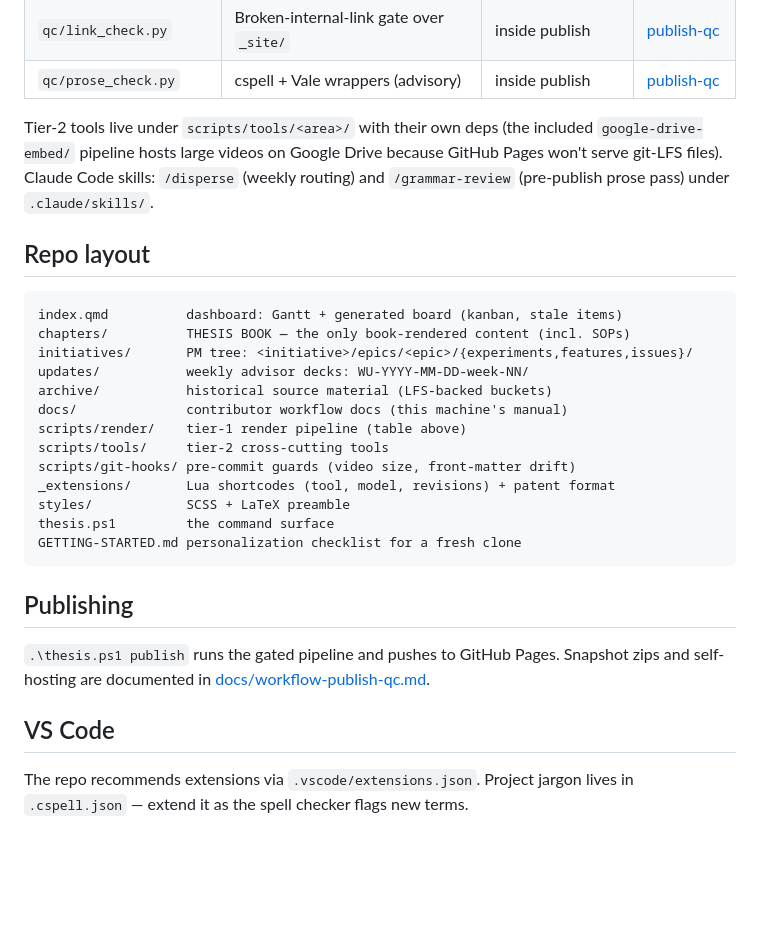
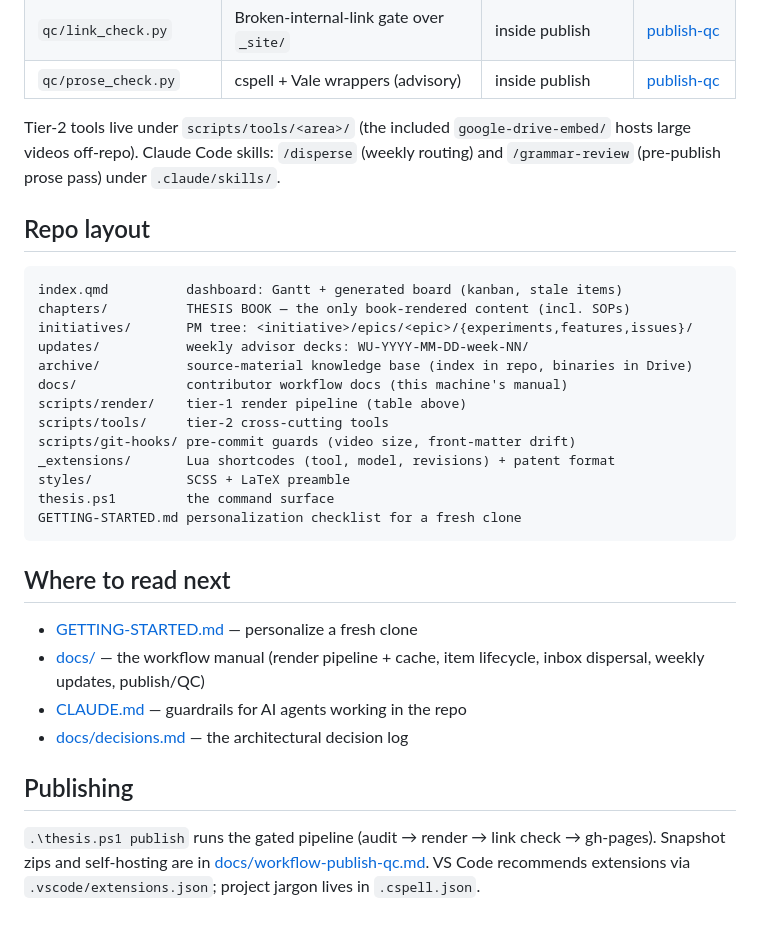
Before and after one commit to AmmarBarbee17/Lodestar, a Markdown page: README.md, the part around one of its changes. Drawn GitHub-style; blank space fills up the shorter version.

````diff
--- a/README.md
+++ b/README.md
@@ -64,11 +179,10 @@ the python scripts are directly callable on any OS.
 | `qc/link_check.py` | Broken-internal-link gate over `_site/` | inside publish | [publish-qc](docs/workflow-publish-qc.md) |
 | `qc/prose_check.py` | cspell + Vale wrappers (advisory) | inside publish | [publish-qc](docs/workflow-publish-qc.md) |
 
-Tier-2 tools live under `scripts/tools/<area>/` with their own deps
-(the included `google-drive-embed/` pipeline hosts large videos on
-Google Drive because GitHub Pages won't serve git-LFS files). Claude
-Code skills: `/disperse` (weekly routing) and `/grammar-review`
-(pre-publish prose pass) under `.claude/skills/`.
+Tier-2 tools live under `scripts/tools/<area>/` (the included
+`google-drive-embed/` hosts large videos off-repo). Claude Code skills:
+`/disperse` (weekly routing) and `/grammar-review` (pre-publish prose
+pass) under `.claude/skills/`.
 
 ## Repo layout
 
@@ -77,7 +191,7 @@ index.qmd          dashboard: Gantt + generated board (kanban, stale items)
 chapters/          THESIS BOOK — the only book-rendered content (incl. SOPs)
 initiatives/       PM tree: <initiative>/epics/<epic>/{experiments,features,issues}/
 updates/           weekly advisor decks: WU-YYYY-MM-DD-week-NN/
-archive/           historical source material (LFS-backed buckets)
+archive/           source-material knowledge base (index in repo, binaries in Drive)
 docs/              contributor workflow docs (this machine's manual)
 scripts/render/    tier-1 render pipeline (table above)
 scripts/tools/     tier-2 cross-cutting tools
@@ -88,14 +202,18 @@ thesis.ps1         the command surface
 GETTING-STARTED.md personalization checklist for a fresh clone
 ```
 
+## Where to read next
+
+- [GETTING-STARTED.md](GETTING-STARTED.md) — personalize a fresh clone
+- [docs/](docs/README.md) — the workflow manual (render pipeline +
+  cache, item lifecycle, inbox dispersal, weekly updates, publish/QC)
+- [CLAUDE.md](CLAUDE.md) — guardrails for AI agents working in the repo
+- [docs/decisions.md](docs/decisions.md) — the architectural decision log
+
 ## Publishing
 
-`.\thesis.ps1 publish` runs the gated pipeline and pushes to GitHub
-Pages. Snapshot zips and self-hosting are documented in
-[docs/workflow-publish-qc.md](docs/workflow-publish-qc.md).
-
-## VS Code
-
-The repo recommends extensions via `.vscode/extensions.json`. Project
-jargon lives in `.cspell.json` — extend it as the spell checker flags
-new terms.
+`.\thesis.ps1 publish` runs the gated pipeline (audit → render → link
+check → gh-pages). Snapshot zips and self-hosting are in
+[docs/workflow-publish-qc.md](docs/workflow-publish-qc.md). VS Code
+recommends extensions via `.vscode/extensions.json`; project jargon
+lives in `.cspell.json`.
````
Also changed, not shown: other parts of README.md (+132 -17 lines).
